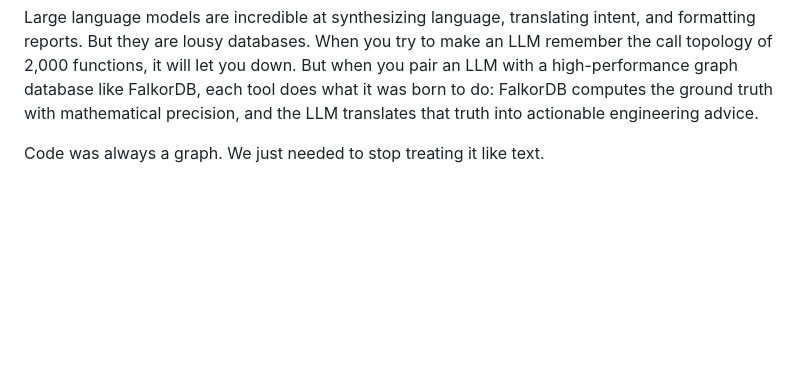
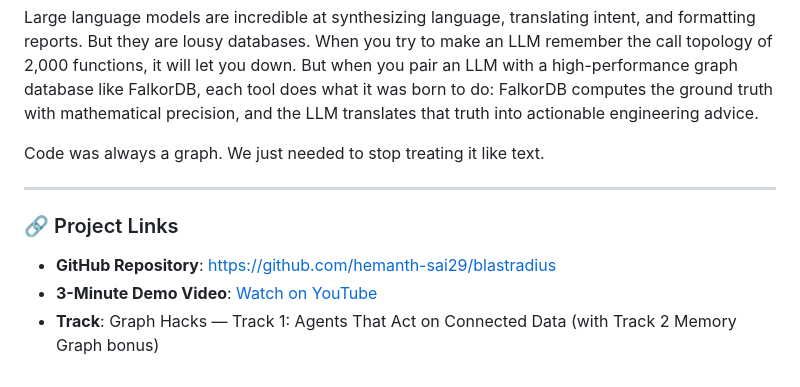
Before and after one commit to hemanth-sai29/blastradius, a Markdown page: BLOG_POST.md, the part around the change. GitHub-like rendering; blank space fills up the shorter version.

```diff
--- a/BLOG_POST.md
+++ b/BLOG_POST.md
@@ -99,3 +99,10 @@ If this project taught me one thing, it’s that the current AI hype cycle often
 Large language models are incredible at synthesizing language, translating intent, and formatting reports. But they are lousy databases. When you try to make an LLM remember the call topology of 2,000 functions, it will let you down. But when you pair an LLM with a high-performance graph database like FalkorDB, each tool does what it was born to do: FalkorDB computes the ground truth with mathematical precision, and the LLM translates that truth into actionable engineering advice.
 
 Code was always a graph. We just needed to stop treating it like text.
+
+---
+
+### 🔗 Project Links
+- **GitHub Repository**: [https://github.com/hemanth-sai29/blastradius](https://github.com/hemanth-sai29/blastradius)
+- **3-Minute Demo Video**: [Watch on YouTube](https://youtu.be/THem7fTU__U)
+- **Track**: Graph Hacks — Track 1: Agents That Act on Connected Data (with Track 2 Memory Graph bonus)
```
Also changed, not shown: README.md (+3 -0 lines).
